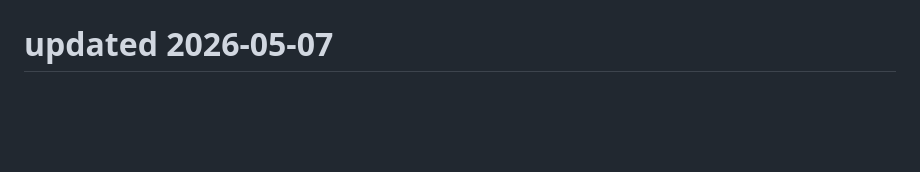
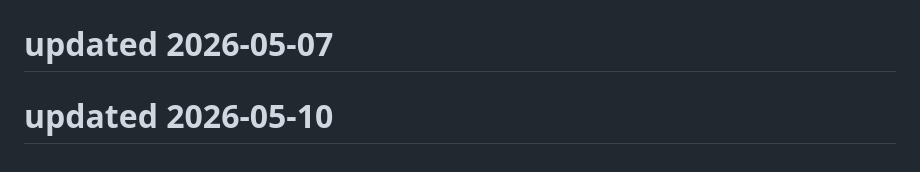
Before and after one commit to Kartikeysharma1972/Travelbuddy, a Markdown page: README.md, the part around the change. Drawn GitHub-style; blank space fills up the shorter version.

```diff
--- a/README.md
+++ b/README.md
@@ -269,3 +269,5 @@ This project is open source and available under the MIT License.
 # updated 2026-05-06
 
 # updated 2026-05-07
+
+# updated 2026-05-10
```
